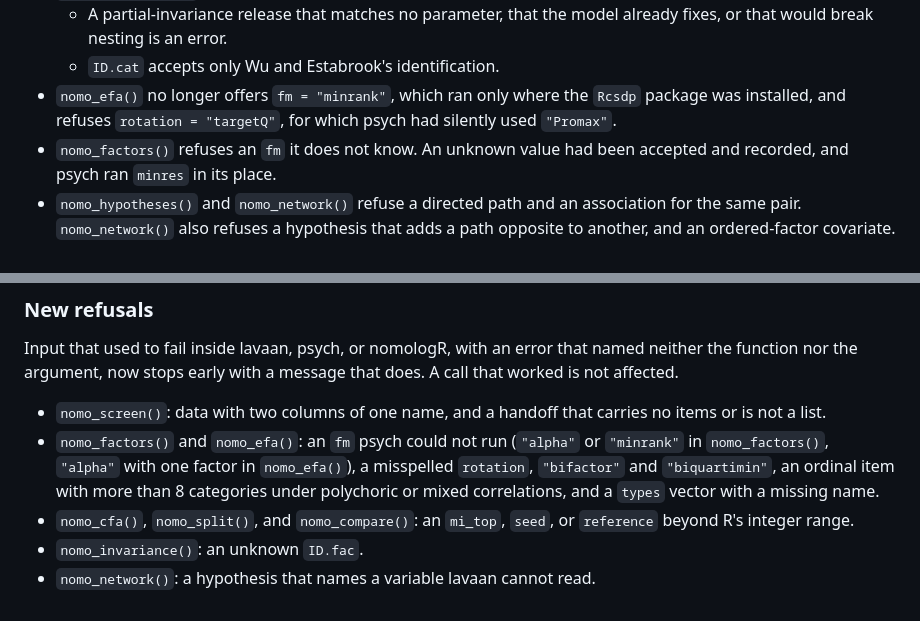
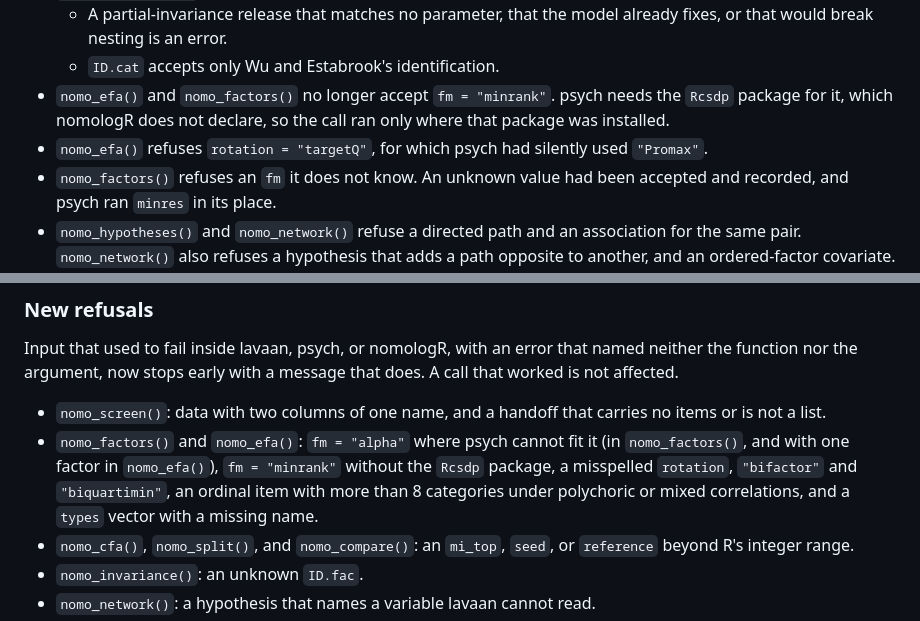
Before and after one commit to JUhalt/nomologR, a Markdown page: NEWS.md, 2 parts joined by grey strips. GitHub-like rendering.

Commit message:
[v1.0] Pre-RC R-L: NEWS describes fm = "minrank" alike for both functions (#145)
nomo_efa() and nomo_factors() both dropped "minrank" for the same reason:
psych needs Rcsdp for it. NEWS had the nomo_efa() case among the calls that
ran in 0.9.0 and the nomo_factors() case among the calls that already
failed. Both are now in both lists with the condition stated: the call ran
only where Rcsdp was installed, and failed in psych without it.

Co-Authored-By: Claude Opus 5.5 <noreply@anthropic.com>

```diff
--- a/NEWS.md
+++ b/NEWS.md
@@ -56,9 +56,11 @@ that had ignored the argument.
   - A partial-invariance release that matches no parameter, that the model
     already fixes, or that would break nesting is an error.
   - `ID.cat` accepts only Wu and Estabrook's identification.
-- `nomo_efa()` no longer offers `fm = "minrank"`, which ran only where the
-  `Rcsdp` package was installed, and refuses `rotation = "targetQ"`, for which
-  psych had silently used `"Promax"`.
+- `nomo_efa()` and `nomo_factors()` no longer accept `fm = "minrank"`. psych
+  needs the `Rcsdp` package for it, which nomologR does not declare, so the
+  call ran only where that package was installed.
+- `nomo_efa()` refuses `rotation = "targetQ"`, for which psych had silently
+  used `"Promax"`.
 - `nomo_factors()` refuses an `fm` it does not know. An unknown value had been
   accepted and recorded, and psych ran `minres` in its place.
 - `nomo_hypotheses()` and `nomo_network()` refuse a directed path and an
@@ -140,11 +142,11 @@ that does. A call that worked is not affected.
 
 - `nomo_screen()`: data with two columns of one name, and a handoff that
   carries no items or is not a list.
-- `nomo_factors()` and `nomo_efa()`: an `fm` psych could not run (`"alpha"` or
-  `"minrank"` in `nomo_factors()`, `"alpha"` with one factor in `nomo_efa()`),
-  a misspelled `rotation`, `"bifactor"` and `"biquartimin"`, an ordinal item
-  with more than 8 categories under polychoric or mixed correlations, and a
-  `types` vector with a missing name.
+- `nomo_factors()` and `nomo_efa()`: `fm = "alpha"` where psych cannot fit it
+  (in `nomo_factors()`, and with one factor in `nomo_efa()`), `fm = "minrank"`
+  without the `Rcsdp` package, a misspelled `rotation`, `"bifactor"` and
+  `"biquartimin"`, an ordinal item with more than 8 categories under
+  polychoric or mixed correlations, and a `types` vector with a missing name.
 - `nomo_cfa()`, `nomo_split()`, and `nomo_compare()`: an `mi_top`, `seed`, or
   `reference` beyond R's integer range.
 - `nomo_invariance()`: an unknown `ID.fac`.
```
